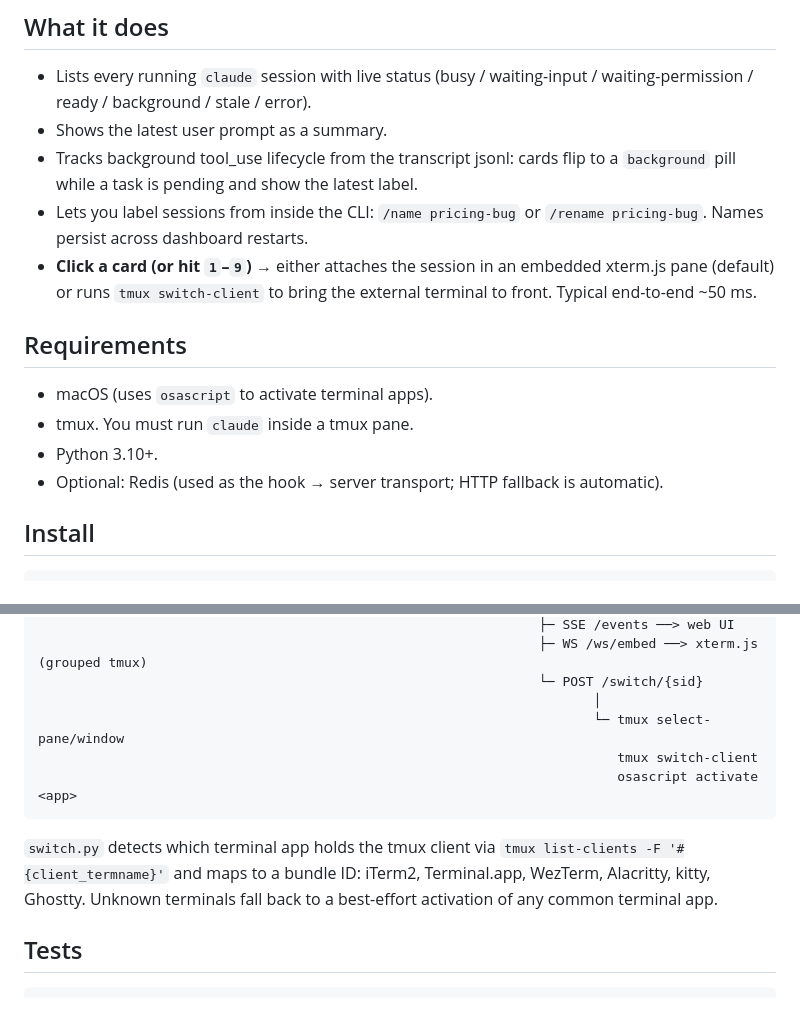
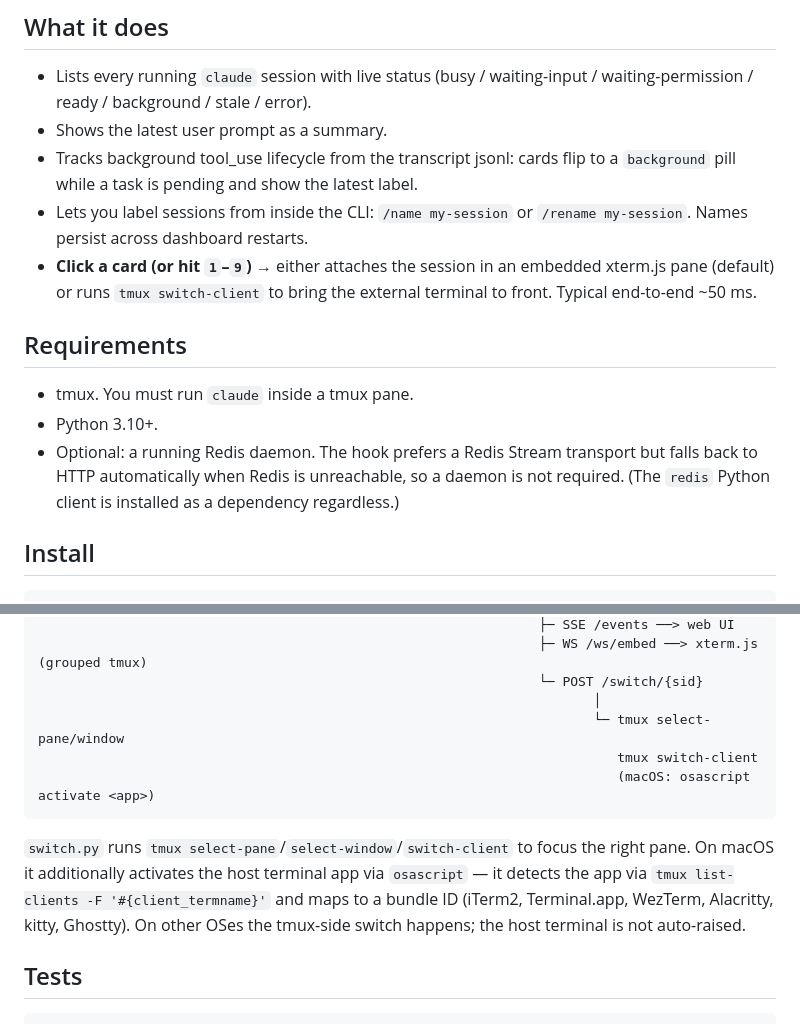
Before and after one commit to erictkim/claude-multiplexor, a Markdown page: README.md, 2 parts joined by grey strips. Drawn GitHub-style.

Commit message:
docs: clarify Redis is truly optional, drop macOS requirement
Co-Authored-By: Claude Opus 4.7 (1M context) <noreply@anthropic.com>

````diff
--- a/README.md
+++ b/README.md
@@ -11,19 +11,20 @@ right tmux pane already focused.
 - Shows the latest user prompt as a summary.
 - Tracks background tool_use lifecycle from the transcript jsonl: cards flip to
   a `background` pill while a task is pending and show the latest label.
-- Lets you label sessions from inside the CLI: `/name pricing-bug` or
-  `/rename pricing-bug`. Names persist across dashboard restarts.
+- Lets you label sessions from inside the CLI: `/name my-session` or
+  `/rename my-session`. Names persist across dashboard restarts.
 - **Click a card (or hit `1`–`9`)** → either attaches the session in an
   embedded xterm.js pane (default) or runs `tmux switch-client` to bring the
   external terminal to front. Typical end-to-end ~50 ms.
 
 ## Requirements
 
-- macOS (uses `osascript` to activate terminal apps).
 - tmux. You must run `claude` inside a tmux pane.
 - Python 3.10+.
-- Optional: Redis (used as the hook → server transport; HTTP fallback is
-  automatic).
+- Optional: a running Redis daemon. The hook prefers a Redis Stream transport
+  but falls back to HTTP automatically when Redis is unreachable, so a daemon
+  is not required. (The `redis` Python client is installed as a dependency
+  regardless.)
 
 ## Install
 
@@ -84,13 +85,15 @@ claude CLI ─hook(stdin JSON)─> claude-mux-hook ─Redis|HTTP─> server.py
                                                                        │
                                                                        └─ tmux select-pane/window
                                                                           tmux switch-client
-                                                                          osascript activate <app>
+                                                                          (macOS: osascript activate <app>)
 ```
 
-`switch.py` detects which terminal app holds the tmux client via
-`tmux list-clients -F '#{client_termname}'` and maps to a bundle ID:
-iTerm2, Terminal.app, WezTerm, Alacritty, kitty, Ghostty. Unknown terminals
-fall back to a best-effort activation of any common terminal app.
+`switch.py` runs `tmux select-pane`/`select-window`/`switch-client` to focus
+the right pane. On macOS it additionally activates the host terminal app via
+`osascript` — it detects the app via `tmux list-clients -F
+'#{client_termname}'` and maps to a bundle ID (iTerm2, Terminal.app, WezTerm,
+Alacritty, kitty, Ghostty). On other OSes the tmux-side switch happens; the
+host terminal is not auto-raised.
 
 ## Tests
 
````
